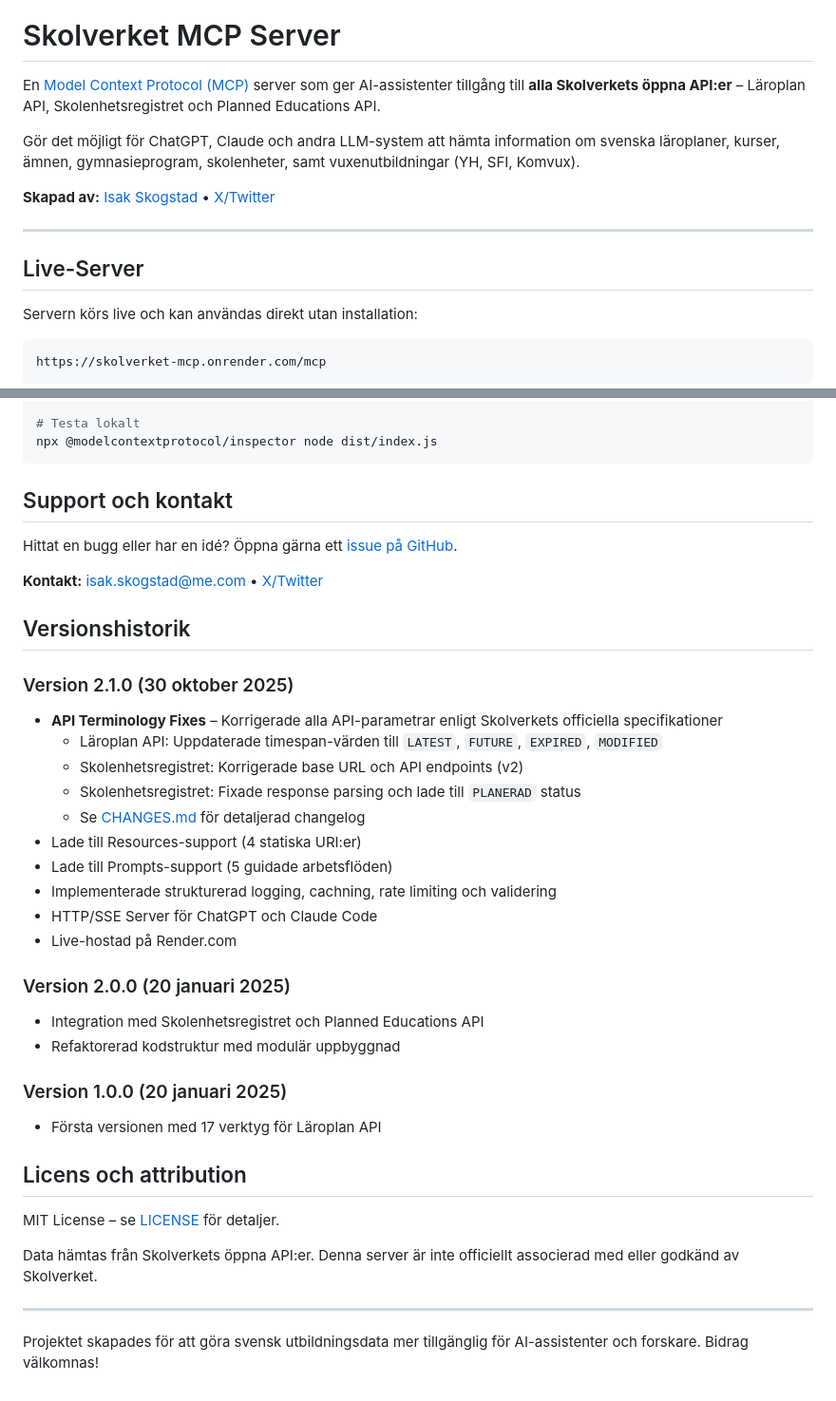
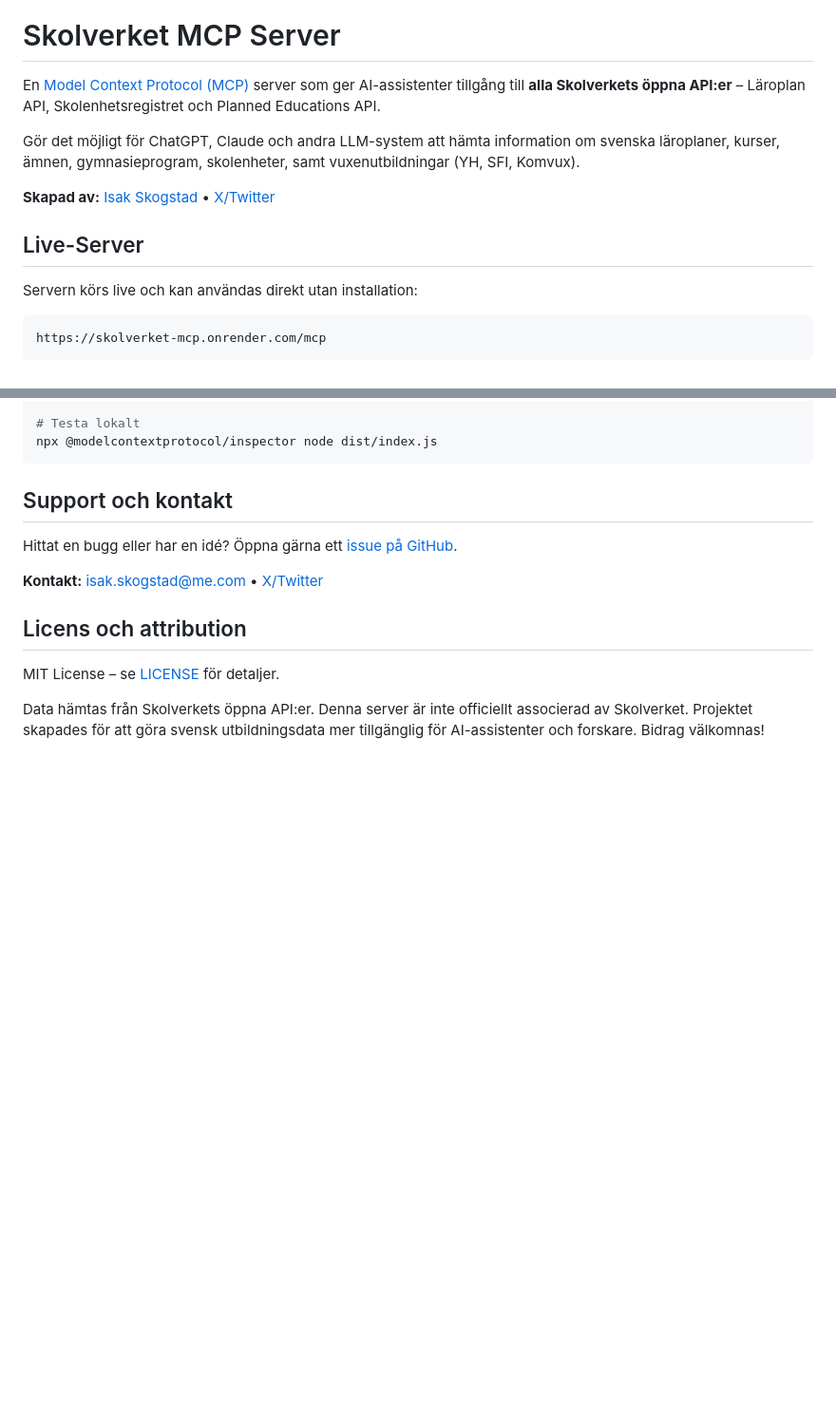
Before and after one commit to KSAklfszf921/Skolverket-MCP, a Markdown page: README.md, 2 parts joined by grey strips. Shown: that part at 95% size. GitHub-like rendering; blank space fills up the shorter version.

Commit message:
Revise README for clarity and remove version history
Updated README.md to fix formatting issues and removed version history.

```diff
--- a/README.md
+++ b/README.md
@@ -1,14 +4,12 @@
 # Skolverket MCP Server
-
 En [Model Context Protocol (MCP)](https://modelcontextprotocol.io/) server som ger AI-assistenter tillgång till **alla Skolverkets öppna API:er** – Läroplan API, Skolenhetsregistret och Planned Educations API.
 
 Gör det möjligt för ChatGPT, Claude och andra LLM-system att hämta information om svenska läroplaner, kurser, ämnen, gymnasieprogram, skolenheter, samt vuxenutbildningar (YH, SFI, Komvux).
 
 **Skapad av:** [Isak Skogstad](mailto:isak.skogstad@me.com) • [X/Twitter](https://x.com/isakskogstad)
 
----
+## Live-Server
 
-## Live-Server
 
 Servern körs live och kan användas direkt utan installation:
 
@@ -282,33 +283,8 @@ Hittat en bugg eller har en idé? Öppna gärna ett [issue på GitHub](https://g
 
 **Kontakt:** [isak.skogstad@me.com](mailto:isak.skogstad@me.com) • [X/Twitter](https://x.com/isakskogstad)
 
-## Versionshistorik
-
-### Version 2.1.0 (30 oktober 2025)
-- **API Terminology Fixes** – Korrigerade alla API-parametrar enligt Skolverkets officiella specifikationer
-  - Läroplan API: Uppdaterade timespan-värden till `LATEST`, `FUTURE`, `EXPIRED`, `MODIFIED`
-  - Skolenhetsregistret: Korrigerade base URL och API endpoints (v2)
-  - Skolenhetsregistret: Fixade response parsing och lade till `PLANERAD` status
-  - Se [CHANGES.md](CHANGES.md) för detaljerad changelog
-- Lade till Resources-support (4 statiska URI:er)
-- Lade till Prompts-support (5 guidade arbetsflöden)
-- Implementerade strukturerad logging, cachning, rate limiting och validering
-- HTTP/SSE Server för ChatGPT och Claude Code
-- Live-hostad på Render.com
-
-### Version 2.0.0 (20 januari 2025)
-- Integration med Skolenhetsregistret och Planned Educations API
-- Refaktorerad kodstruktur med modulär uppbyggnad
-
-### Version 1.0.0 (20 januari 2025)
-- Första versionen med 17 verktyg för Läroplan API
-
 ## Licens och attribution
 
 MIT License – se [LICENSE](LICENSE) för detaljer.
 
-Data hämtas från Skolverkets öppna API:er. Denna server är inte officiellt associerad med eller godkänd av Skolverket.
-
----
-
-Projektet skapades för att göra svensk utbildningsdata mer tillgänglig för AI-assistenter och forskare. Bidrag välkomnas!
+Data hämtas från Skolverkets öppna API:er. Denna server är inte officiellt associerad av Skolverket. Projektet skapades för att göra svensk utbildningsdata mer tillgänglig för AI-assistenter och forskare. Bidrag välkomnas!
```
Also changed, not shown: other parts of README.md (+3 -0 lines).
